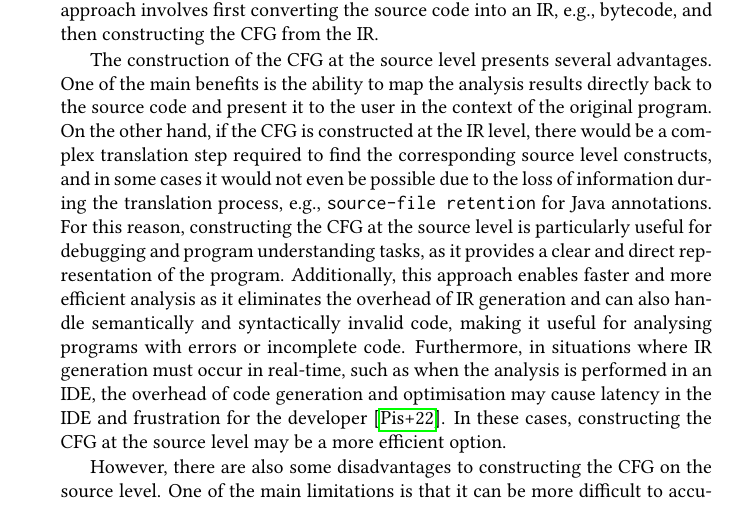
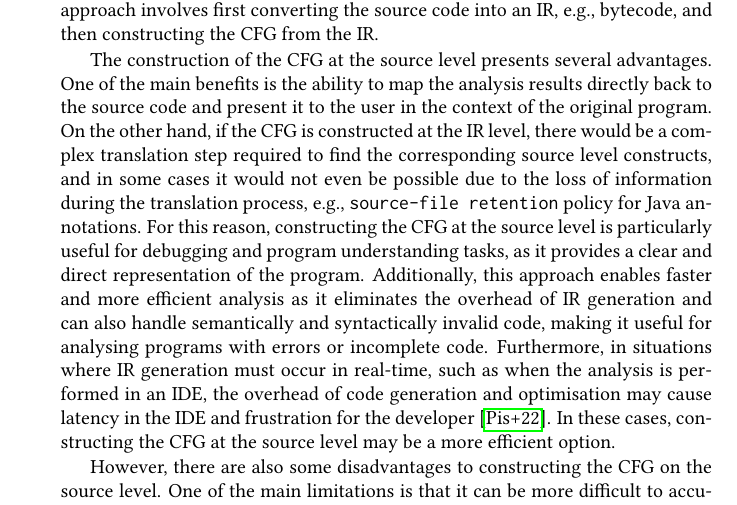
Before and after one commit to IdrissRio/Thesis, a LaTeX thesis (thesis.tex, which reads kappa/background.tex): part of page 18 of 97, cut so that both start at the same text. Compiled offline with pdfLaTeX.

Commit message:
Minor changes in Control-Flow analysis

```diff
--- a/kappa/background.tex
+++ b/kappa/background.tex
@@ -166,29 +166,13 @@ directly from the source code on top of the abstract syntax tree. The IR approac
 first converting the source code into an IR, e.g., bytecode,
 and then constructing the CFG from the IR.%
 
-% Constructing the CFG on the source level has several advantages.
-% One of the main beneﬁts is that it allows for the analysis to be performed directly on
-% the program's source code, which humans can more easily understand.
-% This approach can be particularly useful for debugging and program understanding tasks,
-% as it allows the analysis to be performed in the context of the original program.
-% Another advantage of constructing the CFG on the source level is that it does not
-% require the generation of the IR, enabling faster and more efficient analysis,
-% as it avoids the overhead of IR generation.
-% In addition, constructing the CFG on the source level can work with semantically
-% and syntactically invalid code, which can be helpful for analysing programs with
-% errors or incomplete code (e.g., during the development process).
-% Furthermore, in situations where the IR must be generated in real-time,
-% for instance, when the analysis is performed in an integrated development environment (IDE),
-% the overhead of code generation and optimisation may make this process too expensive,
-% causing latency in the IDE and frustration in the developer~\cite{piskachev2022far}.
-% In such cases, constructing the CFG on the source level
-% may be a more efficient option.
 The construction of the CFG at the source level presents several advantages. One of the
 main benefits is the ability to map the analysis results directly back to the source code
 and present it to the user in the context of the original program. On the other hand,
 if the CFG is constructed at the IR level, there would be a complex translation step
 required to find the corresponding source level constructs, and in some cases it would
-not even be possible due to the loss of information during the translation process, e.g., \code{source-file retention} for Java annotations.
+not even be possible due to the loss of information during the translation process, e.g.,
+\code{source-file retention} policy for Java annotations.
 For this reason, constructing the CFG at the source level is particularly useful for
 debugging and program understanding tasks, as it provides a clear and direct
 representation of the program. Additionally, this approach enables faster and
```
